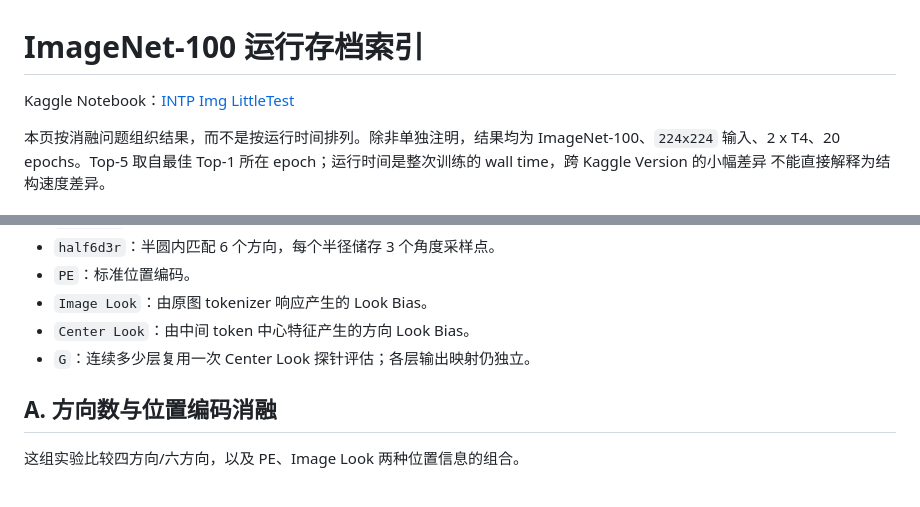
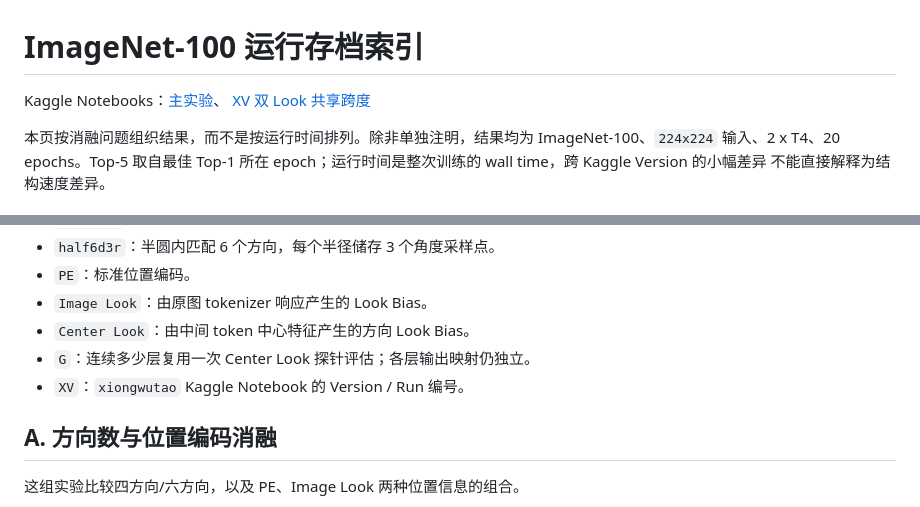
Before and after one commit to Hevensh/INTP_Preliminary, a Markdown page: runs/README.md, 2 parts joined by grey strips. Drawn GitHub-style.

```diff
--- a/runs/README.md
+++ b/runs/README.md
@@ -1,6 +1,7 @@
 # ImageNet-100 运行存档索引
 
-Kaggle Notebook：[INTP Img LittleTest](https://www.kaggle.com/code/hevenshchen/intp-img-littletest)
+Kaggle Notebooks：[主实验](https://www.kaggle.com/code/hevenshchen/intp-img-littletest)、
+[XV 双 Look 共享跨度](https://www.kaggle.com/code/xiongwutao/intp-img-littletest)
 
 本页按消融问题组织结果，而不是按运行时间排列。除非单独注明，结果均为
 ImageNet-100、`224x224` 输入、2 x T4、20 epochs。Top-5 取自最佳 Top-1
@@ -17,6 +18,7 @@ ImageNet-100、`224x224` 输入、2 x T4、20 epochs。Top-5 取自最佳 Top-1
 - `Image Look`：由原图 tokenizer 响应产生的 Look Bias。
 - `Center Look`：由中间 token 中心特征产生的方向 Look Bias。
 - `G`：连续多少层复用一次 Center Look 探针评估；各层输出映射仍独立。
+- `XV`：`xiongwutao` Kaggle Notebook 的 Version / Run 编号。
 
 ## A. 方向数与位置编码消融
 
```
Also changed, not shown: other parts of runs/README.md (+21 -0 lines).
